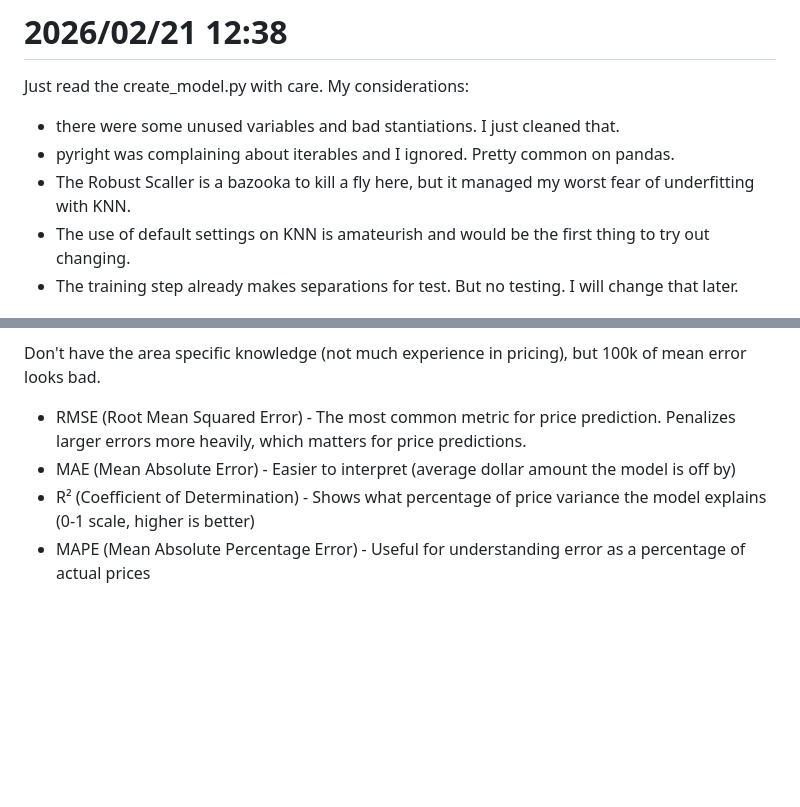
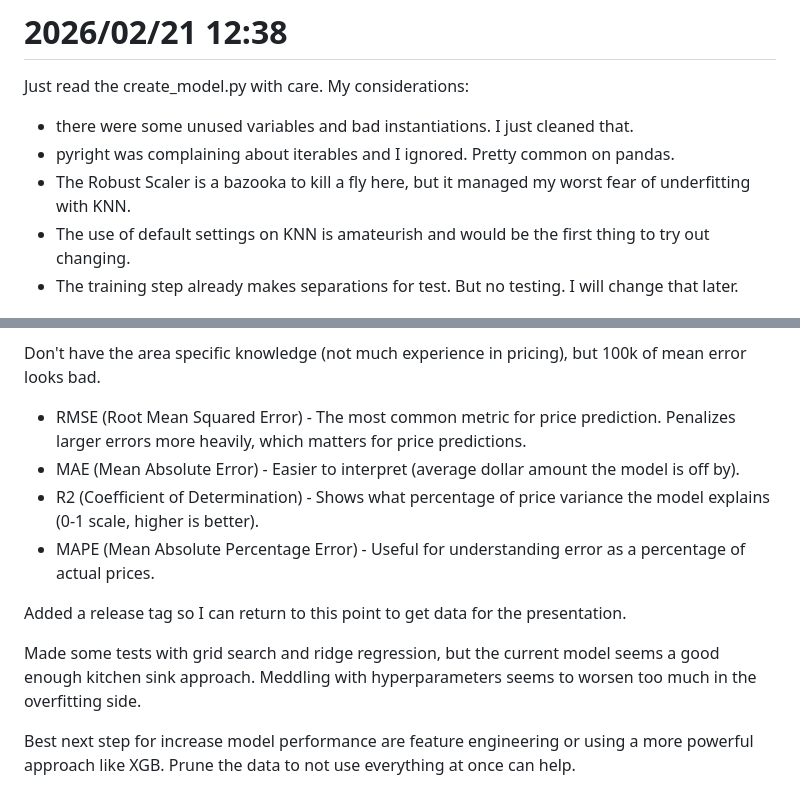
Before and after one commit to Bruno-schmockel/soundrealty-ml-test-phdata, a Markdown page: log.md, 2 parts joined by grey strips. Drawn GitHub-style; blank space fills up the shorter version.

Commit message:
docs: documented some tries with grid search and ridge regression

```diff
--- a/log.md
+++ b/log.md
@@ -119,9 +119,9 @@ Was looking to the code and saw that there are some strange variable instantiati
 # 2026/02/21 12:38
 
 Just read the create_model.py with care. My considerations:
-* there were some unused variables and bad stantiations. I just cleaned that.
+* there were some unused variables and bad instantiations. I just cleaned that.
 * pyright was complaining about iterables and I ignored. Pretty common on pandas.
-* The Robust Scaller is a bazooka to kill a fly here, but it managed my worst fear of underfitting with KNN.
+* The Robust Scaler is a bazooka to kill a fly here, but it managed my worst fear of underfitting with KNN.
 * The use of default settings on KNN is amateurish and would be the first thing to try out changing.
 * The training step already makes separations for test. But no testing. I will change that later.
 
@@ -133,6 +133,13 @@ Most of the code was machine generated, for speed reasons. Added a weighted RMSE
 Don't have the area specific knowledge (not much experience in pricing), but 100k of mean error looks bad.
 
 * RMSE (Root Mean Squared Error) - The most common metric for price prediction. Penalizes larger errors more heavily, which matters for price predictions.
-* MAE (Mean Absolute Error) - Easier to interpret (average dollar amount the model is off by)
-* R² (Coefficient of Determination) - Shows what percentage of price variance the model explains (0-1 scale, higher is better)
-* MAPE (Mean Absolute Percentage Error) - Useful for understanding error as a percentage of actual prices
+* MAE (Mean Absolute Error) - Easier to interpret (average dollar amount the model is off by).
+* R2 (Coefficient of Determination) - Shows what percentage of price variance the model explains (0-1 scale, higher is better).
+* MAPE (Mean Absolute Percentage Error) - Useful for understanding error as a percentage of actual prices.
+
+Added a release tag so I can return to this point to get data for the presentation.
+
+Made some tests with grid search and ridge regression, but the current model seems a good enough kitchen sink approach. Meddling with hyperparameters seems to
+worsen too much in the overfitting side.
+
+Best next step for increase model performance are feature engineering or using a more powerful approach like XGB. Prune the data to not use everything at once can help.
```
